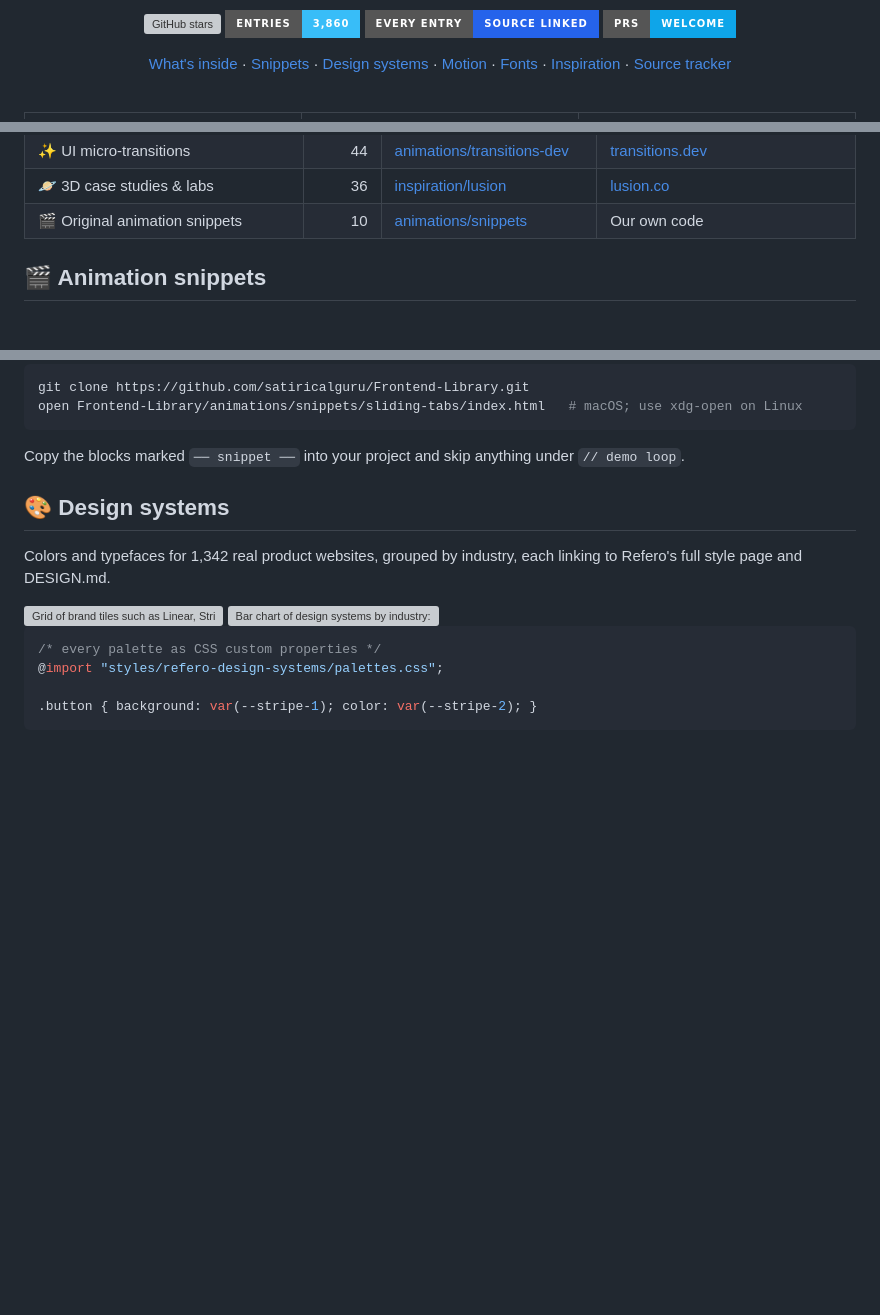
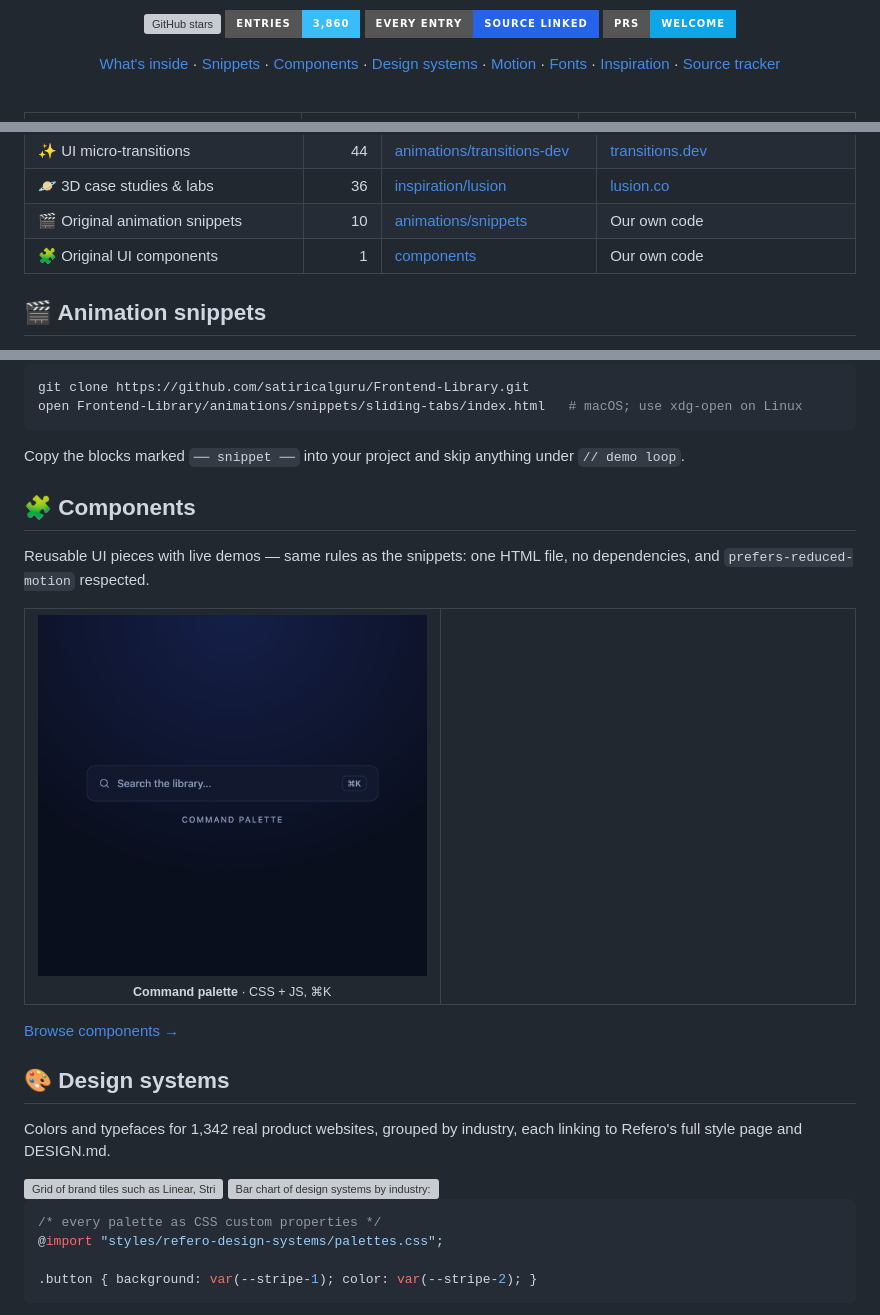
Before and after one commit to satiricalguru/Frontend-Library, a Markdown page: README.md, 3 parts joined by grey strips. Drawn GitHub-style; pictures changed too: .github/assets/gifs/command-palette.gif (added); folded sections open; badges without logos; blank space fills up the shorter version; grey boxes are pictures that could not be loaded.

```diff
--- a/README.md
+++ b/README.md
@@ -20,6 +20,7 @@
 <p>
   <a href="#-whats-inside">What's inside</a> ·
   <a href="#-animation-snippets">Snippets</a> ·
+  <a href="#-components">Components</a> ·
   <a href="#-design-systems">Design systems</a> ·
   <a href="#-motion--transitions">Motion</a> ·
   <a href="#-fonts">Fonts</a> ·
@@ -61,6 +62,7 @@
 | ✨ UI micro-transitions | 44 | [animations/transitions-dev](animations/transitions-dev/) | [transitions.dev](https://transitions.dev/) |
 | 🪐 3D case studies & labs | 36 | [inspiration/lusion](inspiration/lusion/) | [lusion.co](https://lusion.co/projects) |
 | 🎬 Original animation snippets | 10 | [animations/snippets](animations/snippets/) | Our own code |
+| 🧩 Original UI components | 1 | [components](components/) | Our own code |
 
 ## 🎬 Animation snippets
 
@@ -90,6 +92,19 @@ open Frontend-Library/animations/snippets/sliding-tabs/index.html   # macOS; use
 Copy the blocks marked `── snippet ──` into your project and skip anything under `// demo loop`.
 
 </details>
+
+## 🧩 Components
+
+Reusable UI pieces with live demos — same rules as the snippets: one HTML file, no dependencies, and `prefers-reduced-motion` respected.
+
+<table>
+  <tr>
+    <td align="center" width="50%"><a href="components/command-palette/"><img src=".github/assets/gifs/command-palette.gif" width="100%" alt="A command palette opening with a search field and a filtered list of commands"></a><br><sub><b>Command palette</b> · CSS + JS, ⌘K</sub></td>
+    <td align="center" width="50%"></td>
+  </tr>
+</table>
+
+[Browse components →](components/)
 
 ## 🎨 Design systems
 
```
Also changed, not shown: components/README.md (added, +32 -0 lines), components/command-palette/README.md (added, +56 -0 lines), 3 other files.
